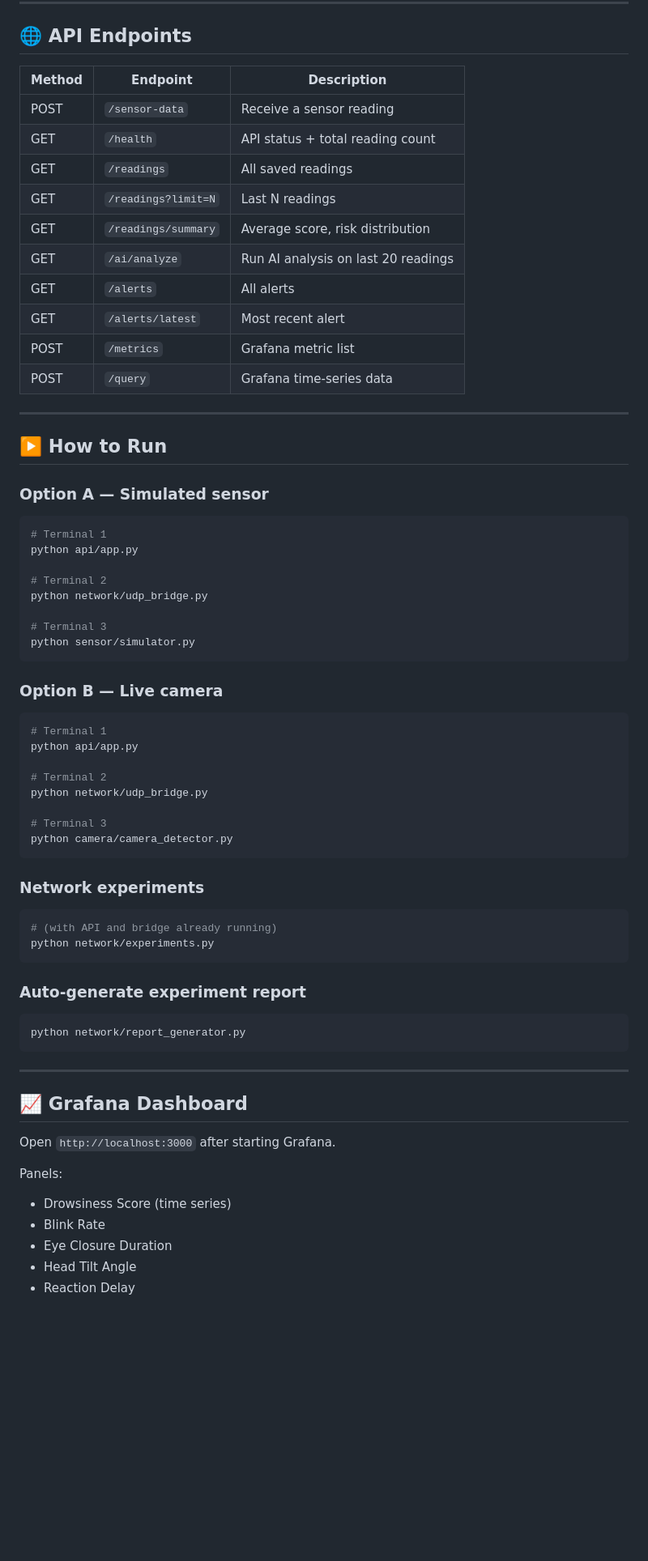
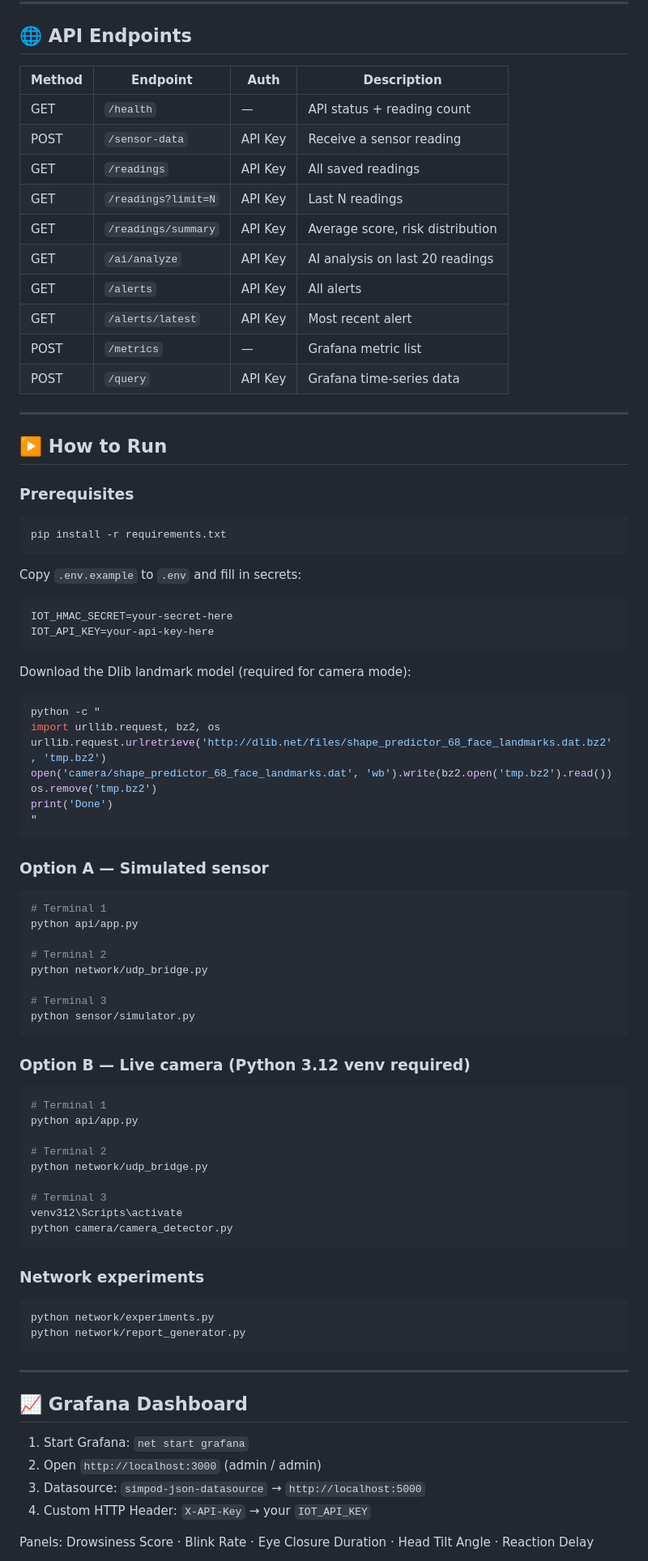
Before and after one commit to Sudexq/iot-driver-drowsiness-detection, a Markdown page: README.md, the part around one of its changes. Shown at 81% size. Rendered like a GitHub page; blank space fills up the shorter version.

````diff
--- a/README.md
+++ b/README.md
@@ -221,22 +261,45 @@ drowsiness_detection/
 
 ## 🌐 API Endpoints
 
-| Method | Endpoint | Description |
-|---|---|---|
-| POST | `/sensor-data` | Receive a sensor reading |
-| GET | `/health` | API status + total reading count |
-| GET | `/readings` | All saved readings |
-| GET | `/readings?limit=N` | Last N readings |
-| GET | `/readings/summary` | Average score, risk distribution |
-| GET | `/ai/analyze` | Run AI analysis on last 20 readings |
-| GET | `/alerts` | All alerts |
-| GET | `/alerts/latest` | Most recent alert |
-| POST | `/metrics` | Grafana metric list |
-| POST | `/query` | Grafana time-series data |
+| Method | Endpoint | Auth | Description |
+|---|---|---|---|
+| GET | `/health` | — | API status + reading count |
+| POST | `/sensor-data` | API Key | Receive a sensor reading |
+| GET | `/readings` | API Key | All saved readings |
+| GET | `/readings?limit=N` | API Key | Last N readings |
+| GET | `/readings/summary` | API Key | Average score, risk distribution |
+| GET | `/ai/analyze` | API Key | AI analysis on last 20 readings |
+| GET | `/alerts` | API Key | All alerts |
+| GET | `/alerts/latest` | API Key | Most recent alert |
+| POST | `/metrics` | — | Grafana metric list |
+| POST | `/query` | API Key | Grafana time-series data |
 
 ---
 
 ## ▶️ How to Run
+
+### Prerequisites
+
+```bash
+pip install -r requirements.txt
+```
+
+Copy `.env.example` to `.env` and fill in secrets:
+```
+IOT_HMAC_SECRET=your-secret-here
+IOT_API_KEY=your-api-key-here
+```
+
+Download the Dlib landmark model (required for camera mode):
+```bash
+python -c "
+import urllib.request, bz2, os
+urllib.request.urlretrieve('http://dlib.net/files/shape_predictor_68_face_landmarks.dat.bz2', 'tmp.bz2')
+open('camera/shape_predictor_68_face_landmarks.dat', 'wb').write(bz2.open('tmp.bz2').read())
+os.remove('tmp.bz2')
+print('Done')
+"
+```
 
 ### Option A — Simulated sensor
 
@@ -251,7 +314,7 @@ python network/udp_bridge.py
 python sensor/simulator.py
 ```
 
-### Option B — Live camera
+### Option B — Live camera (Python 3.12 venv required)
 
 ```bash
 # Terminal 1
@@ -261,19 +324,14 @@ python api/app.py
 python network/udp_bridge.py
 
 # Terminal 3
+venv312\Scripts\activate
 python camera/camera_detector.py
 ```
 
 ### Network experiments
 
 ```bash
-# (with API and bridge already running)
 python network/experiments.py
-```
-
-### Auto-generate experiment report
-
-```bash
 python network/report_generator.py
 ```
 
@@ -281,12 +339,10 @@ python network/report_generator.py
 
 ## 📈 Grafana Dashboard
 
-Open `http://localhost:3000` after starting Grafana.
+1. Start Grafana: `net start grafana`
+2. Open `http://localhost:3000` (admin / admin)
+3. Datasource: `simpod-json-datasource` → `http://localhost:5000`
+4. Custom HTTP Header: `X-API-Key` → your `IOT_API_KEY`
 
-Panels:
-- Drowsiness Score (time series)
-- Blink Rate
-- Eye Closure Duration
-- Head Tilt Angle
-- Reaction Delay
+Panels: Drowsiness Score · Blink Rate · Eye Closure Duration · Head Tilt Angle · Reaction Delay
 
````
Also changed, not shown: other parts of README.md (+93 -57 lines).
